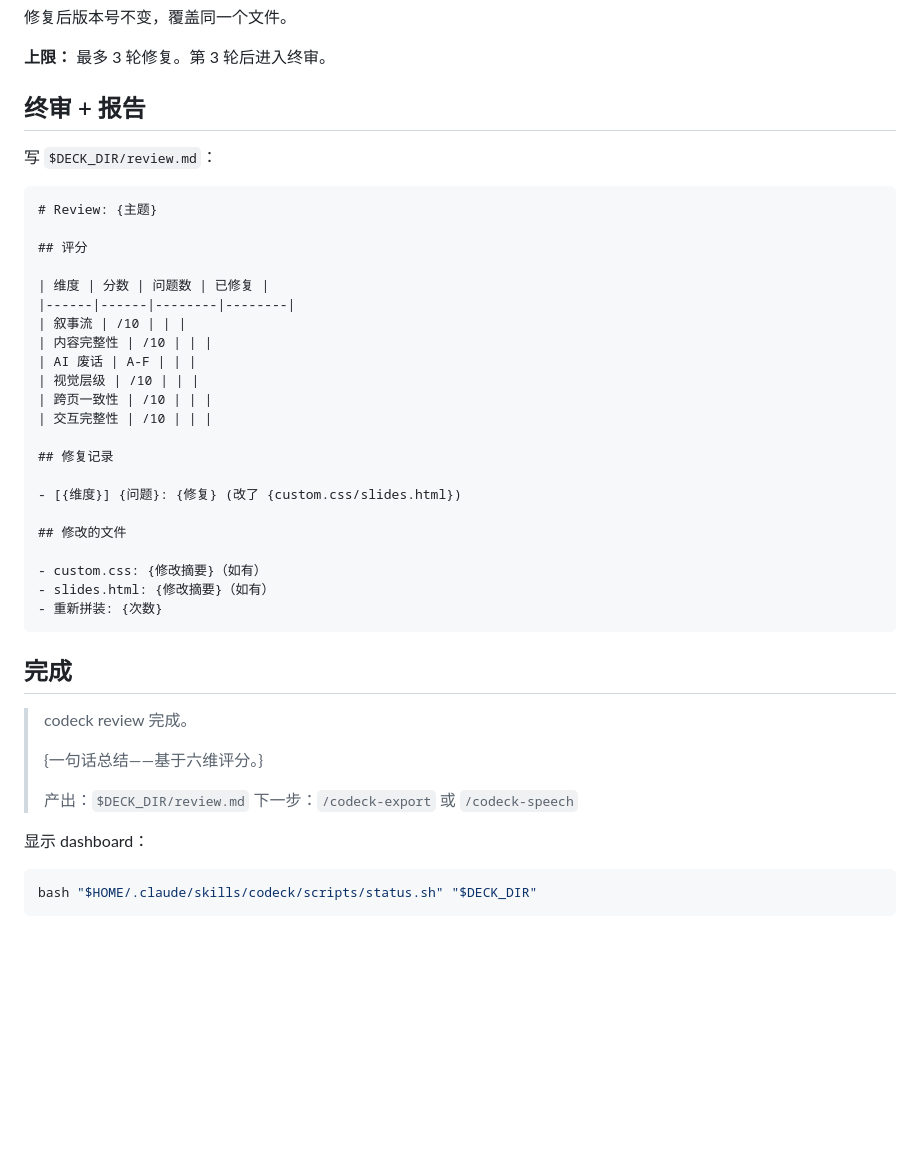
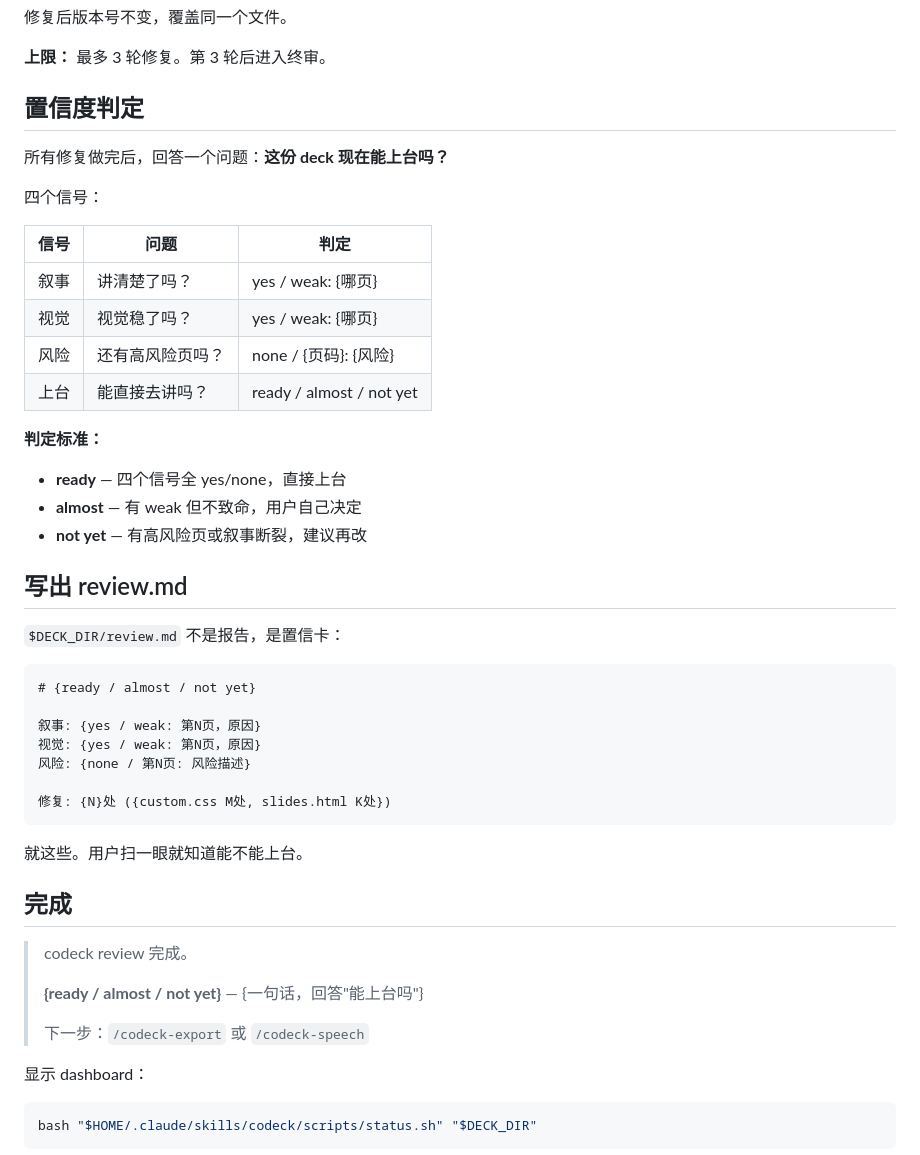
Before and after one commit to hiyeshu/codeck, a Markdown page: skills/codeck-review/SKILL.md, the part around the change. GitHub-like rendering; blank space fills up the shorter version.

Commit message:
review: replace score report with confidence card
review.md is now a compact signal answering "can I present this?"
Four signals: narrative clarity, visual stability, risk pages, stage-readiness.
Three verdicts: ready / almost / not yet.

Co-Authored-By: Claude Opus 4.6 <noreply@anthropic.com>

````diff
--- a/skills/codeck-review/SKILL.md
+++ b/skills/codeck-review/SKILL.md
@@ -149,42 +149,46 @@ bash "$ENGINE_DIR/assemble.sh" "$DECK_DIR" "{标题}" "{语言}" \
 
 **上限：** 最多 3 轮修复。第 3 轮后进入终审。
 
-## 终审 + 报告
+## 置信度判定
 
-写 `$DECK_DIR/review.md`：
+所有修复做完后，回答一个问题：**这份 deck 现在能上台吗？**
+
+四个信号：
+
+| 信号 | 问题 | 判定 |
+|------|------|------|
+| 叙事 | 讲清楚了吗？ | yes / weak: {哪页} |
+| 视觉 | 视觉稳了吗？ | yes / weak: {哪页} |
+| 风险 | 还有高风险页吗？ | none / {页码}: {风险} |
+| 上台 | 能直接去讲吗？ | ready / almost / not yet |
+
+**判定标准：**
+- **ready** — 四个信号全 yes/none，直接上台
+- **almost** — 有 weak 但不致命，用户自己决定
+- **not yet** — 有高风险页或叙事断裂，建议再改
+
+## 写出 review.md
+
+`$DECK_DIR/review.md` 不是报告，是置信卡：
 
 ```markdown
-# Review: {主题}
+# {ready / almost / not yet}
 
-## 评分
+叙事: {yes / weak: 第N页，原因}
+视觉: {yes / weak: 第N页，原因}
+风险: {none / 第N页: 风险描述}
 
-| 维度 | 分数 | 问题数 | 已修复 |
-|------|------|--------|--------|
-| 叙事流 | /10 | | |
-| 内容完整性 | /10 | | |
-| AI 废话 | A-F | | |
-| 视觉层级 | /10 | | |
-| 跨页一致性 | /10 | | |
-| 交互完整性 | /10 | | |
+修复: {N}处 ({custom.css M处, slides.html K处})
+```
 
-## 修复记录
-
-- [{维度}] {问题}: {修复} (改了 {custom.css/slides.html})
-
-## 修改的文件
-
-- custom.css: {修改摘要}（如有）
-- slides.html: {修改摘要}（如有）
-- 重新拼装: {次数}
-```
+就这些。用户扫一眼就知道能不能上台。
 
 ## 完成
 
 > codeck review 完成。
 >
-> {一句话总结——基于六维评分。}
+> **{ready / almost / not yet}** — {一句话，回答"能上台吗"}
 >
-> 产出：`$DECK_DIR/review.md`
 > 下一步：`/codeck-export` 或 `/codeck-speech`
 
 显示 dashboard：
````
